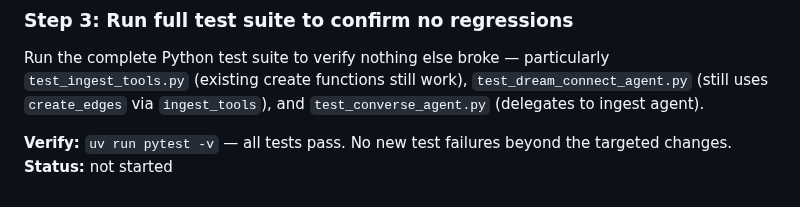
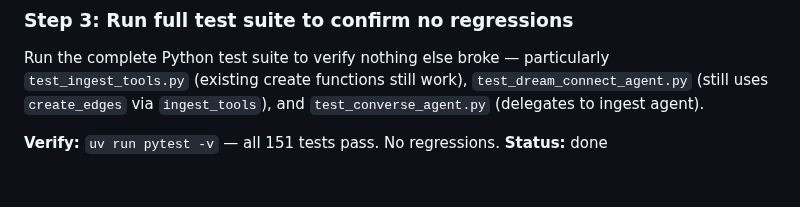
Before and after one commit to alennartz/second-brain, a Markdown page: docs/plans/structured-ingest.md, the part around the change. Rendered like a GitHub page.

Commit message:
Mark structured-ingest plan complete — all 151 tests pass

```diff
--- a/docs/plans/structured-ingest.md
+++ b/docs/plans/structured-ingest.md
@@ -194,5 +194,5 @@ async def store_knowledge(
 
 Run the complete Python test suite to verify nothing else broke — particularly `test_ingest_tools.py` (existing create functions still work), `test_dream_connect_agent.py` (still uses `create_edges` via `ingest_tools`), and `test_converse_agent.py` (delegates to ingest agent).
 
-**Verify:** `uv run pytest -v` — all tests pass. No new test failures beyond the targeted changes.
-**Status:** not started
+**Verify:** `uv run pytest -v` — all 151 tests pass. No regressions.
+**Status:** done
```
